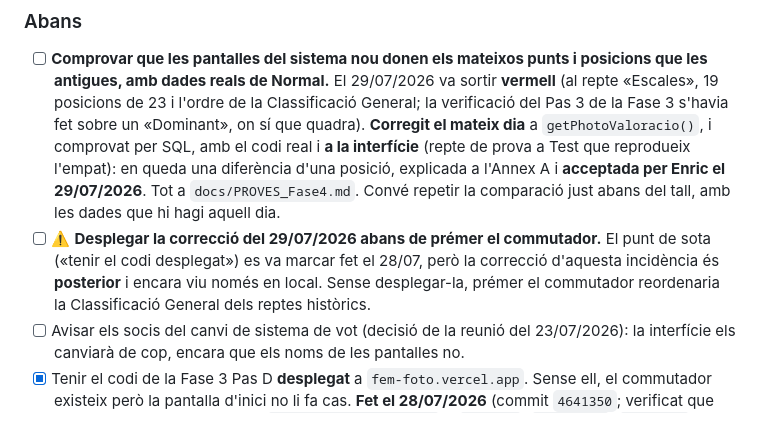
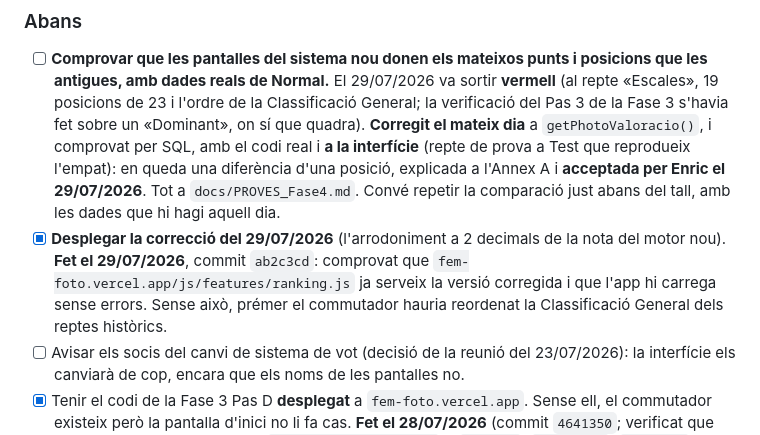
Before and after one commit to FEMFotografiaElMasnou/FEM-Foto, a Markdown page: docs/TALLS.md, the part around the change. Drawn GitHub-style.

Commit message:
Marca com a feta la desplegada de la correccio de puntuacio
Comprovat que fem-foto.vercel.app ja serveix ranking.js amb l'arrodoniment a
2 decimals i que l'app hi carrega sense errors de consola.

Co-Authored-By: Claude Opus 5 <noreply@anthropic.com>

```diff
--- a/docs/TALLS.md
+++ b/docs/TALLS.md
@@ -33,10 +33,11 @@ aparèixer soles si es torna a posar el commutador en «Antic».
       de prova a Test que reprodueix l'empat): en queda una diferència d'una posició, explicada a
       l'Annex A i **acceptada per Enric el 29/07/2026**. Tot a `docs/PROVES_Fase4.md`.
       Convé repetir la comparació just abans del tall, amb les dades que hi hagi aquell dia.
-- [ ] ⚠️ **Desplegar la correcció del 29/07/2026 abans de prémer el commutador.** El punt de sota
-      («tenir el codi desplegat») es va marcar fet el 28/07, però la correcció d'aquesta incidència
-      és **posterior** i encara viu només en local. Sense desplegar-la, prémer el commutador
-      reordenaria la Classificació General dels reptes històrics.
+- [x] **Desplegar la correcció del 29/07/2026** (l'arrodoniment a 2 decimals de la nota del
+      motor nou). **Fet el 29/07/2026**, commit `ab2c3cd`: comprovat que
+      `fem-foto.vercel.app/js/features/ranking.js` ja serveix la versió corregida i que l'app
+      hi carrega sense errors. Sense això, prémer el commutador hauria reordenat la Classificació
+      General dels reptes històrics.
 - [ ] Avisar els socis del canvi de sistema de vot (decisió de la reunió del 23/07/2026): la
       interfície els canviarà de cop, encara que els noms de les pantalles no.
 - [x] Tenir el codi de la Fase 3 Pas D **desplegat** a `fem-foto.vercel.app`. Sense ell, el
```
